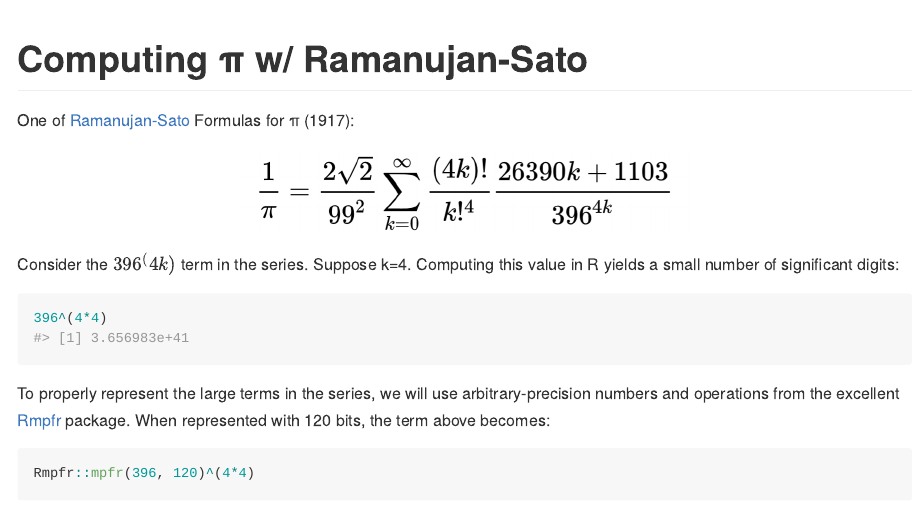
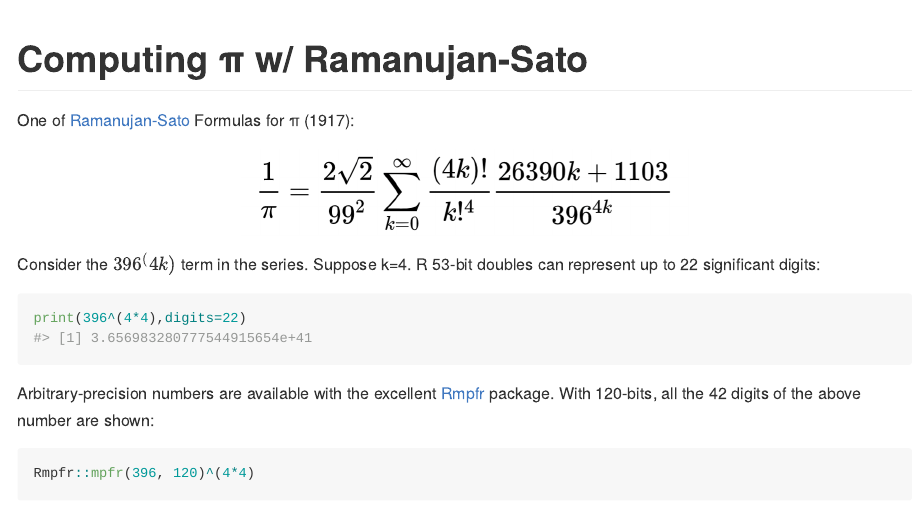
Before and after one commit to dan-reznik/Ramanujan-Sato, an R Markdown document (README.Rmd): the page in a window 1100 px wide, from its top. Rendered offline with R 4.5, knitr and Pandoc, with nearby package versions; some code elsewhere in the file could not run offline.

Commit message:
fixed preamble

````diff
--- a/README.Rmd
+++ b/README.Rmd
@@ -17,13 +17,13 @@ One of [Ramanujan-Sato](https://en.wikipedia.org/wiki/Ramanujan%E2%80%93Sato_ser
 knitr::include_graphics("pics/ramanujan-sato.png")
 ```
 
-Consider the $396^(4k)$ term in the series. Suppose k=4. Computing this value in R yields a small number of significant digits:
+Consider the $396^(4k)$ term in the series. Suppose k=4. R 53-bit doubles can represent up to 22 significant digits:
 
 ```{r}
-396^(4*4)
+print(396^(4*4),digits=22)
 ```
 
-To properly represent the large terms in the series, we will use arbitrary-precision numbers and operations from the excellent [Rmpfr](https://cran.r-project.org/web/packages/Rmpfr/vignettes/Rmpfr-pkg.pdf) package. When represented with 120 bits, the term above becomes:
+Arbitrary-precision numbers are available with the excellent [Rmpfr](https://cran.r-project.org/web/packages/Rmpfr/vignettes/Rmpfr-pkg.pdf) package. With 120-bits, all the 42 digits of the above number are shown:
 
 ```{r}
 Rmpfr::mpfr(396, 120)^(4*4)
````
Also changed, not shown: README.md, 4 other files.
